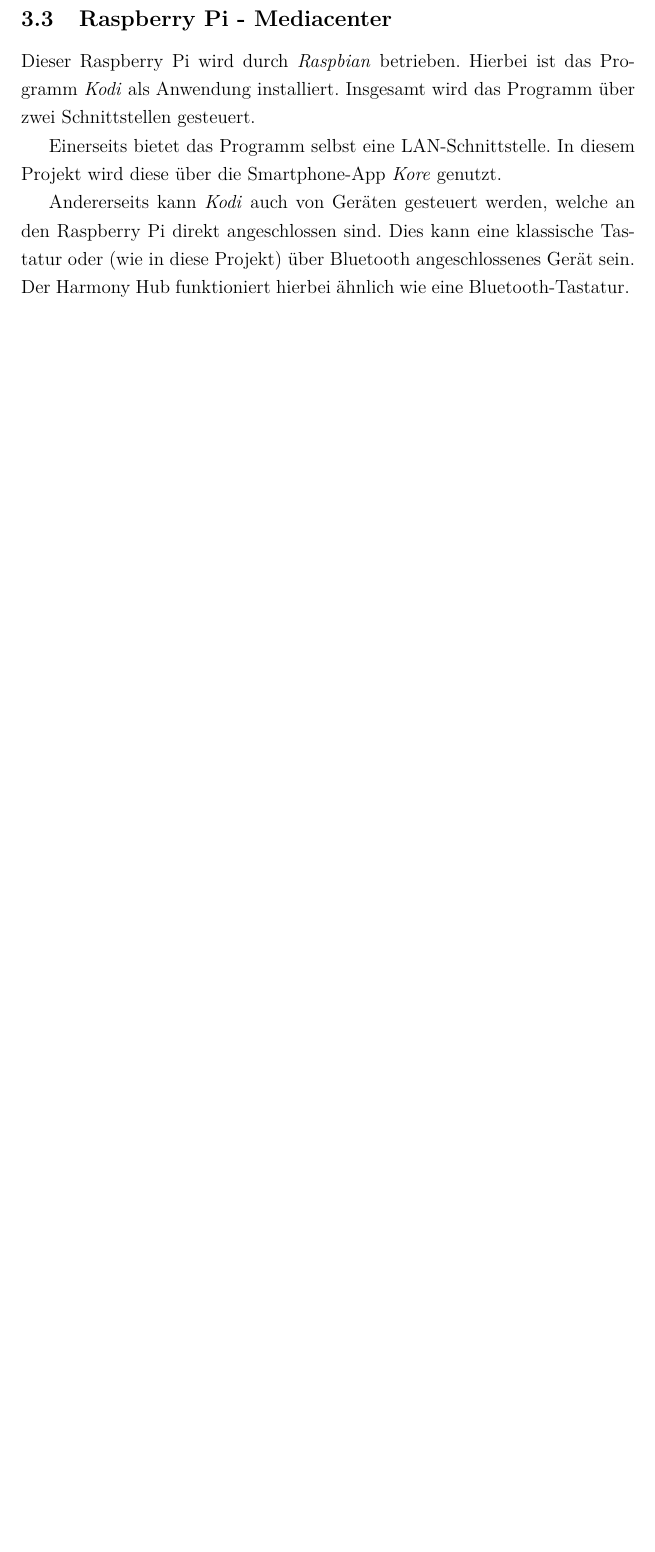
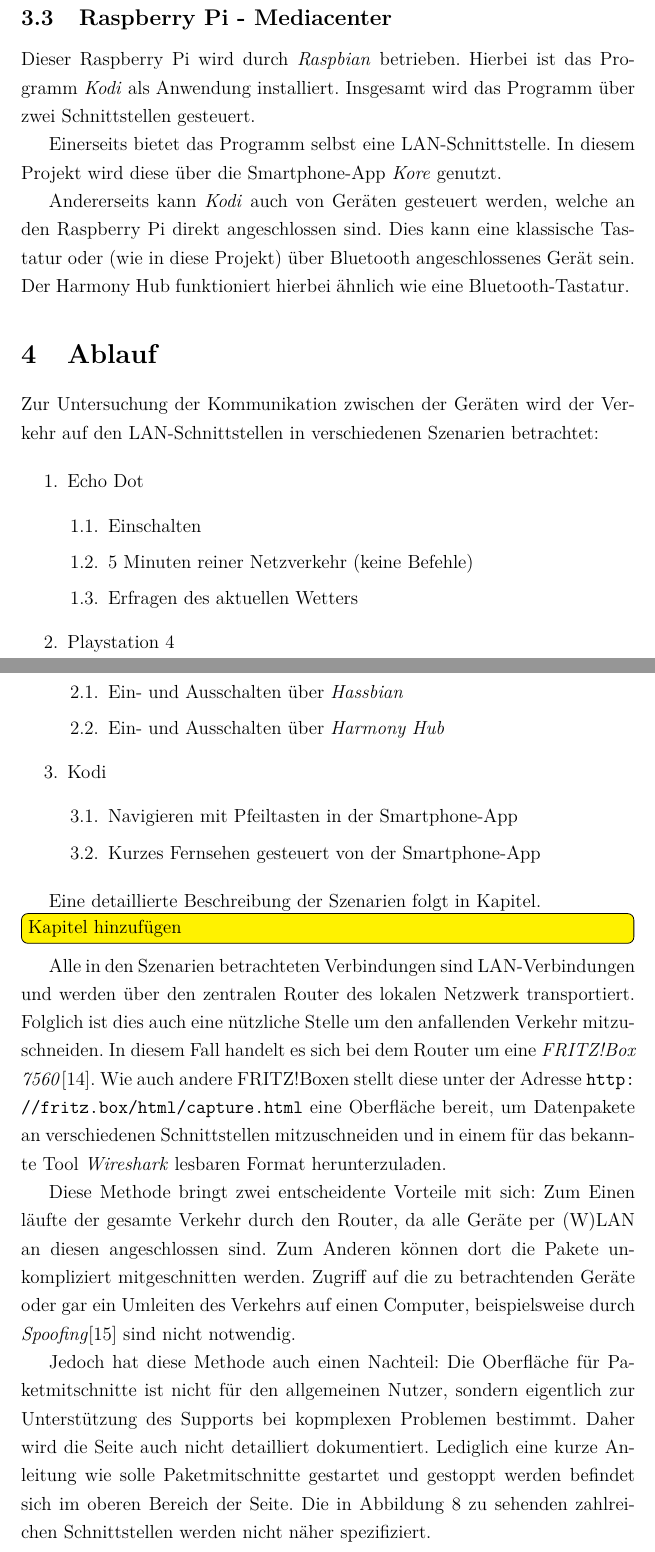
Before and after one commit to deeKay93/komunikationssysteme, a LaTeX paper (seminararbeit.tex, which reads content/04_Ablauf.tex, settings/graphics.tex): part of page 13 of 15 before the commit and two parts of pages 13 and 14 of 18 after it, the two joined at a grey line, cut so that both start at the same text, the shorter picture padded with empty space. Compiled offline with pdfLaTeX.

Commit message:
Start: Ablauf

```diff
--- /dev/null
+++ b/content/04_Ablauf.tex
@@ -0,0 +1,31 @@
+\section{Ablauf}\label{sec:ablauf}
+Zur Untersuchung der Kommunikation zwischen der Geräten wird der Verkehr auf den LAN-Schnittstellen in verschiedenen Szenarien betrachtet:
+
+\begin{enumerate}
+    \item Echo Dot
+    \begin{enumerate}[label*=\arabic*.]
+        \item Einschalten
+        \item 5 Minuten reiner Netzverkehr (keine Befehle)
+        \item Erfragen des aktuellen Wetters
+    \end{enumerate}
+    \item Playstation 4
+    \begin{enumerate}[label*=\arabic*.]
+        \item Ein- und Ausschalten über \textit{Hassbian}
+        \item Ein- und Ausschalten über \textit{Harmony Hub}
+    \end{enumerate}
+    \item Kodi
+    \begin{enumerate}[label*=\arabic*.]
+        \item Navigieren mit Pfeiltasten in der Smartphone-App
+        \item Kurzes Fernsehen gesteuert von der Smartphone-App
+    \end{enumerate}
+\end{enumerate}
+
+Eine detaillierte Beschreibung der Szenarien folgt in Kapitel. \todo[inline]{Kapitel hinzufügen}
+
+
+Alle in den Szenarien betrachteten Verbindungen sind LAN-Verbindungen und werden über den zentralen Router des lokalen Netzwerk transportiert.
+Folglich ist dies auch eine nützliche Stelle um den anfallenden Verkehr mitzuschneiden.
+In diesem Fall handelt es sich bei dem Router um eine \textit{FRITZ!Box 7560}\cite{FRITZBox29:online}.
+Wie auch andere FRITZ!Boxen stellt diese unter der Adresse \url{http://fritz.box/html/capture.html} eine Oberfläche bereit,
+um Datenpakete an verschiedenen Schnittstellen mitzuschneiden
+und in einem für das bekannte Tool \textit{Wireshark} lesbaren Format herunterzuladen.
@@ -0,0 +37,13 @@
+\end{figure}
+
+Diese Methode bringt zwei entscheidente Vorteile mit sich:
+Zum Einen läufte der gesamte Verkehr durch den Router, da alle Geräte per (W)LAN an diesen angeschlossen sind.
+Zum Anderen können dort die Pakete unkompliziert mitgeschnitten werden. Zugriff auf die zu betrachtenden Geräte
+oder gar ein Umleiten des Verkehrs auf einen Computer, beispielsweise durch \textit{Spoofing}\cite{Maninthe12:online} sind nicht notwendig.
+
+Jedoch hat diese Methode auch einen Nachteil:
+Die Oberfläche für Paketmitschnitte ist nicht für den allgemeinen Nutzer,
+sondern eigentlich zur Unterstützung des Supports bei kopmplexen Problemen bestimmt.
+Daher wird die Seite auch nicht detailliert dokumentiert.
+Lediglich eine kurze Anleitung wie solle Paketmitschnitte gestartet und gestoppt werden befindet sich im oberen Bereich der Seite.
+Die in \autoref{fig:fribCapture} zu sehenden zahlreichen Schnittstellen werden nicht näher spezifiziert.
--- a/settings/graphics.tex
+++ b/settings/graphics.tex
@@ -5,3 +5,6 @@
 \usepackage{tikz}
 \usetikzlibrary{arrows.meta,bending,automata,shapes}
 \usepackage[underline=true,rounded corners=false]{pgf-umlsd}
+
+% Reduce distance before caption
+\usepackage[skip=5pt]{caption}
```
Also changed, not shown: bibliography.bib (+24 -0 lines), content/02_Komponenten.tex (+1 -0 lines), seminararbeit.tex (+1 -0 lines), assets/img/fribCapture.png (added), content/04_Ablauf.tex (29 more changed lines).
